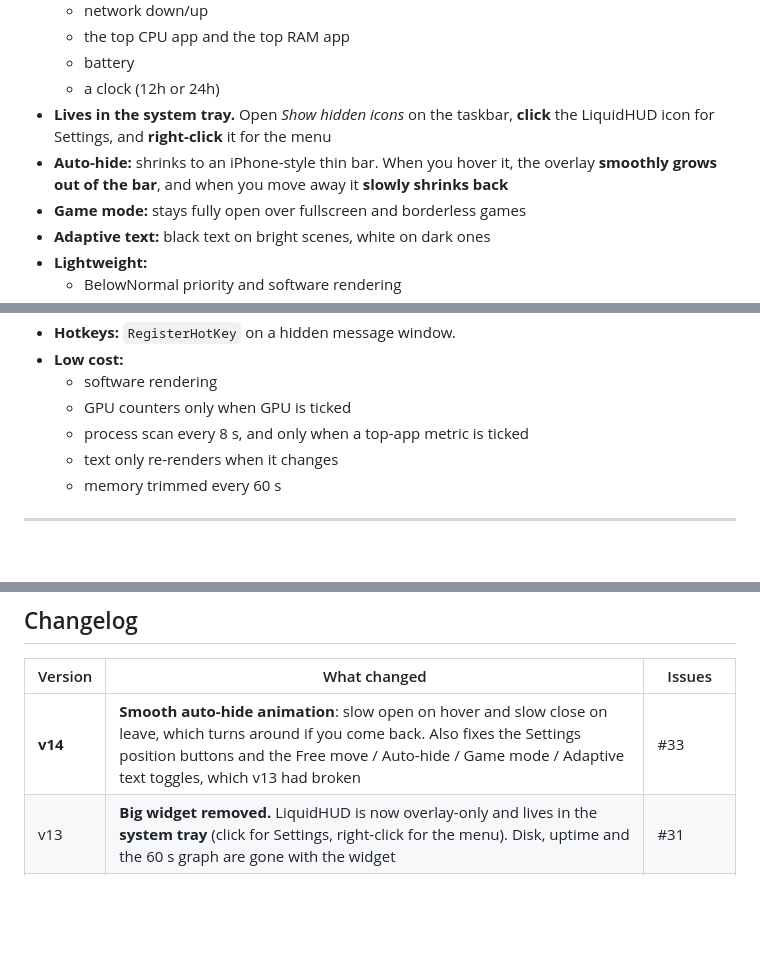
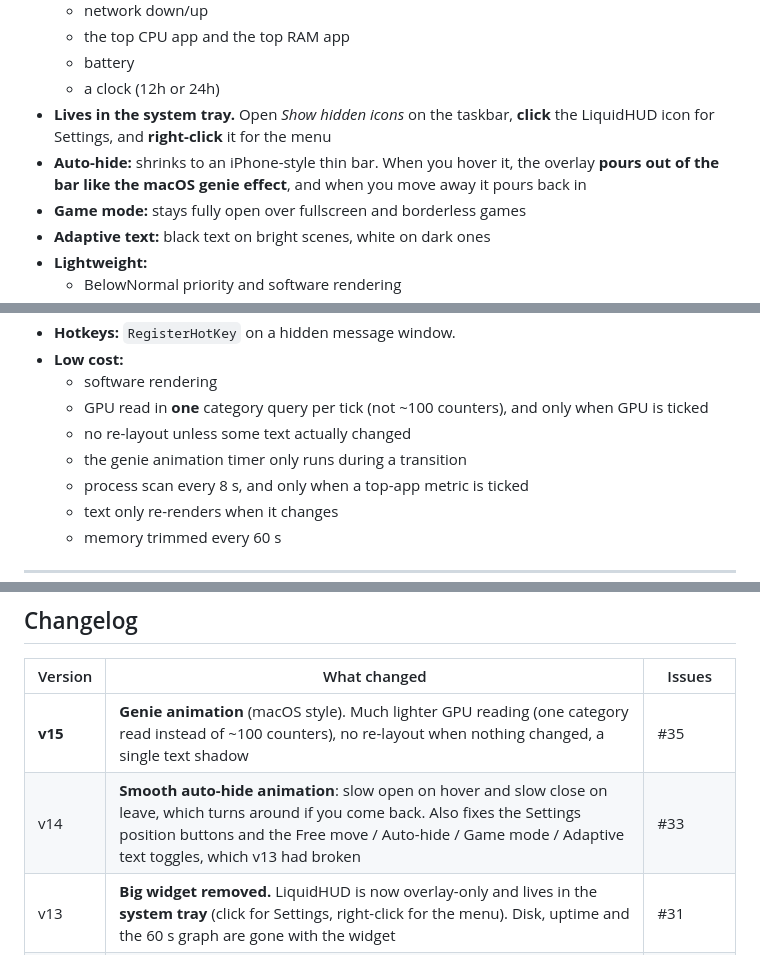
Before and after one commit to NikoAgera/LiquidHUD, a Markdown page: README.md, 3 parts joined by grey strips. Drawn GitHub-style; blank space fills up the shorter version.

Commit message:
v15: macOS genie auto-hide animation; lighter GPU read and layout
Genie (refs #35)
- Overlay pours out of the thin pill like a funnel: animated trapezoid
  Clip (edge at the pill opens late, far edge early) + ScaleY + fade,
  open 480 ms / close 380 ms, anchored to the pinned position
  (left/center/right, top/bottom); reverses smoothly mid-way
- Driven by a 20 ms DispatcherTimer that runs only during a transition
- Replaces the v14 scale+fade DoubleAnimations

Lighter while running (refs #35)
- GPU: one PerformanceCounterCategory.ReadCategory() per tick and
  CounterSample.Calculate over the 3D engines, instead of ~100
  PerformanceCounter objects whose NextValue() each re-read the category
- Overlay only re-measures / re-lays out when some text changed
- Hover poll reuses the cached screen bounds (no Screen object per poll)
- One text shadow instead of two (adaptive text handles bright scenes)

Docs: genie GIF, README settings row + low-cost list, ROADMAP

Closes #35

Co-Authored-By: Claude Opus 5.5 <noreply@anthropic.com>
Claude-Session: https://claude.ai/code/session_01RP7FEh2wzL7y17a24F9dcJ

```diff
--- a/README.md
+++ b/README.md
@@ -21,7 +21,7 @@ No installer, no Rainmeter, no HWiNFO, no admin rights. One `.ps1` file that liv
   - battery
   - a clock (12h or 24h)
 - **Lives in the system tray.** Open *Show hidden icons* on the taskbar, **click** the LiquidHUD icon for Settings, and **right-click** it for the menu
-- **Auto-hide:** shrinks to an iPhone-style thin bar. When you hover it, the overlay **smoothly grows out of the bar**, and when you move away it **slowly shrinks back**
+- **Auto-hide:** shrinks to an iPhone-style thin bar. When you hover it, the overlay **pours out of the bar like the macOS genie effect**, and when you move away it pours back in
 - **Game mode:** stays fully open over fullscreen and borderless games
 - **Adaptive text:** black text on bright scenes, white on dark ones
 - **Lightweight:**
@@ -155,7 +155,9 @@ Every 2 s, LiquidHUD samples an 8 px strip right next to the bar. Above 62 % bri
 - **Hotkeys:** `RegisterHotKey` on a hidden message window.
 - **Low cost:**
   - software rendering
-  - GPU counters only when GPU is ticked
+  - GPU read in **one** category query per tick (not ~100 counters), and only when GPU is ticked
+  - no re-layout unless some text actually changed
+  - the genie animation timer only runs during a transition
   - process scan every 8 s, and only when a top-app metric is ticked
   - text only re-renders when it changes
   - memory trimmed every 60 s
@@ -199,7 +201,8 @@ Ideas for later are in [ROADMAP.md](ROADMAP.md).
 
 | Version | What changed | Issues |
 |---|---|---|
-| **v14** | **Smooth auto-hide animation**: slow open on hover and slow close on leave, which turns around if you come back. Also fixes the Settings position buttons and the Free move / Auto-hide / Game mode / Adaptive text toggles, which v13 had broken | #33 |
+| **v15** | **Genie animation** (macOS style). Much lighter GPU reading (one category read instead of ~100 counters), no re-layout when nothing changed, a single text shadow | #35 |
+| v14 | **Smooth auto-hide animation**: slow open on hover and slow close on leave, which turns around if you come back. Also fixes the Settings position buttons and the Free move / Auto-hide / Game mode / Adaptive text toggles, which v13 had broken | #33 |
 | v13 | **Big widget removed.** LiquidHUD is now overlay-only and lives in the **system tray** (click for Settings, right-click for the menu). Disk, uptime and the 60 s graph are gone with the widget | #31 |
 | v12 | Lighter: software rendering, no bar animations, and slower GPU and process scans. Windows stay on screen | #26, #27 |
 | v11 | Fixes the auto-hide blink. Adds **Game mode** and **Adaptive text** | #22, #23, #24 |
```
Also changed, not shown: other parts of README.md (+2 -2 lines), ROADMAP.md (+1 -0 lines), docs/images/autohide-anim.gif, 1 other file.
